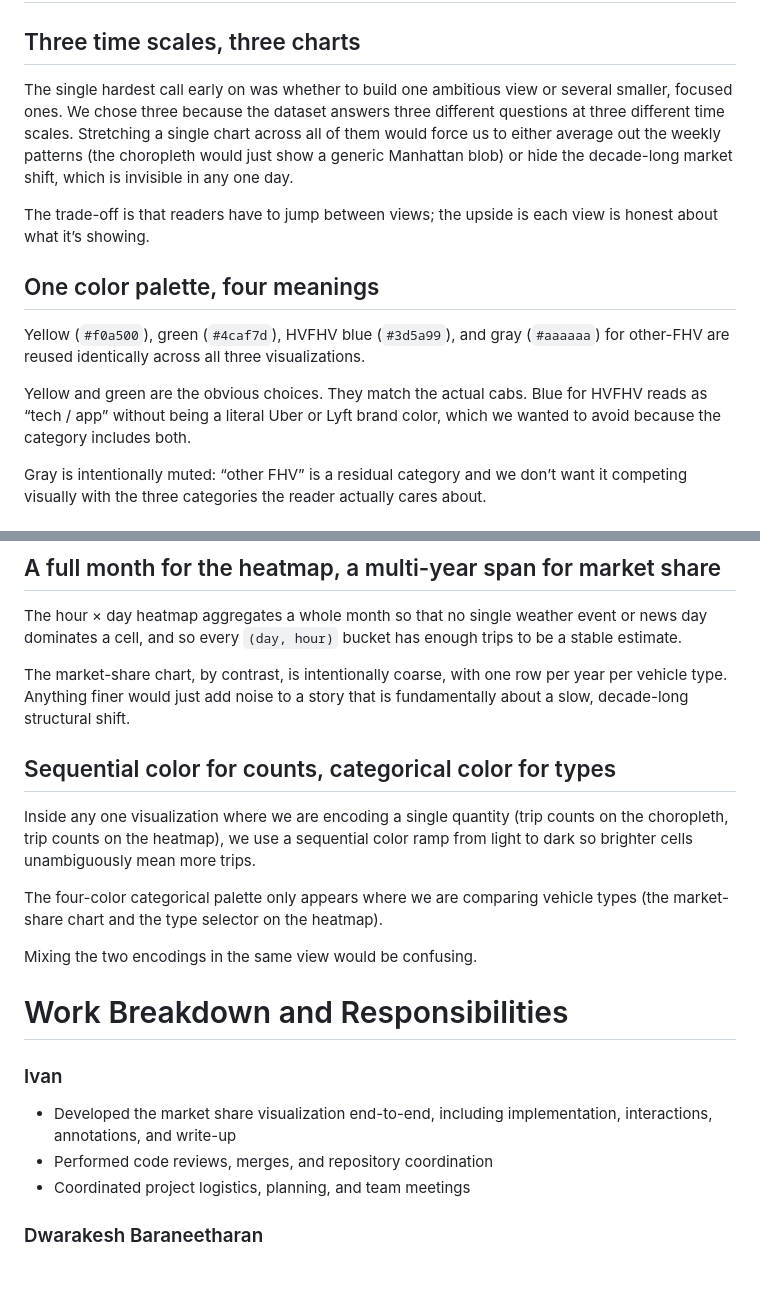
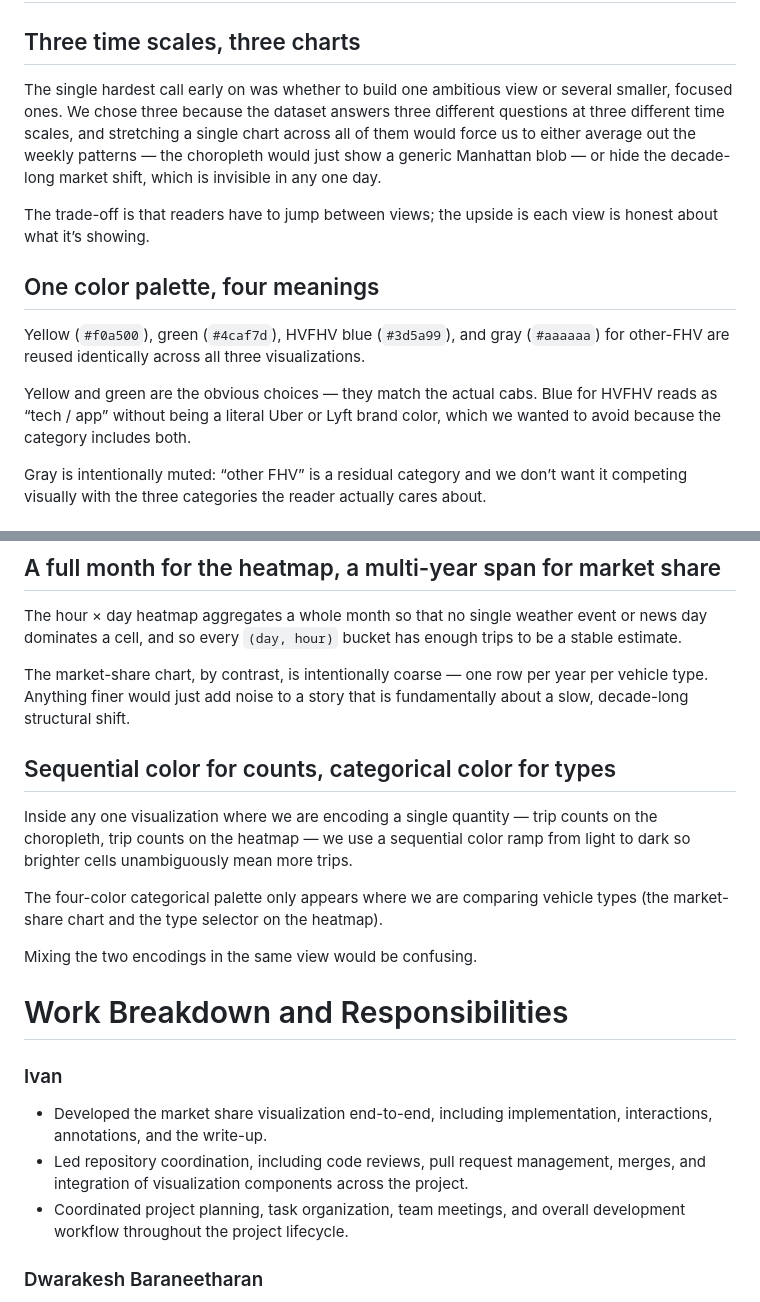
Before and after one commit to iv-airplane/CMSC471-FinalProject, a Markdown page: README.md, 2 parts joined by grey strips. Drawn GitHub-style; blank space fills up the shorter version.

Commit message:
Update the README contribution

```diff
--- a/README.md
+++ b/README.md
@@ -26,7 +26,7 @@ Interactive elements such as sliders, dropdowns, and tooltips allow users to exp
 
 ## Three time scales, three charts
 
-The single hardest call early on was whether to build one ambitious view or several smaller, focused ones. We chose three because the dataset answers three different questions at three different time scales. Stretching a single chart across all of them would force us to either average out the weekly patterns (the choropleth would just show a generic Manhattan blob) or hide the decade-long market shift, which is invisible in any one day.
+The single hardest call early on was whether to build one ambitious view or several smaller, focused ones. We chose three because the dataset answers three different questions at three different time scales, and stretching a single chart across all of them would force us to either average out the weekly patterns — the choropleth would just show a generic Manhattan blob — or hide the decade-long market shift, which is invisible in any one day.
 
 The trade-off is that readers have to jump between views; the upside is each view is honest about what it’s showing.
 
@@ -34,7 +34,7 @@ The trade-off is that readers have to jump between views; the upside is each vie
 
 Yellow (`#f0a500`), green (`#4caf7d`), HVFHV blue (`#3d5a99`), and gray (`#aaaaaa`) for other-FHV are reused identically across all three visualizations.
 
-Yellow and green are the obvious choices. They match the actual cabs. Blue for HVFHV reads as “tech / app” without being a literal Uber or Lyft brand color, which we wanted to avoid because the category includes both.
+Yellow and green are the obvious choices — they match the actual cabs. Blue for HVFHV reads as “tech / app” without being a literal Uber or Lyft brand color, which we wanted to avoid because the category includes both.
 
 Gray is intentionally muted: “other FHV” is a residual category and we don’t want it competing visually with the three categories the reader actually cares about.
 
@@ -50,11 +50,11 @@ In other words: as close to a “typical” modern NYC day as we can pick.
 
 The hour × day heatmap aggregates a whole month so that no single weather event or news day dominates a cell, and so every `(day, hour)` bucket has enough trips to be a stable estimate.
 
-The market-share chart, by contrast, is intentionally coarse, with one row per year per vehicle type. Anything finer would just add noise to a story that is fundamentally about a slow, decade-long structural shift.
+The market-share chart, by contrast, is intentionally coarse — one row per year per vehicle type. Anything finer would just add noise to a story that is fundamentally about a slow, decade-long structural shift.
 
 ## Sequential color for counts, categorical color for types
 
-Inside any one visualization where we are encoding a single quantity (trip counts on the choropleth, trip counts on the heatmap), we use a sequential color ramp from light to dark so brighter cells unambiguously mean more trips.
+Inside any one visualization where we are encoding a single quantity — trip counts on the choropleth, trip counts on the heatmap — we use a sequential color ramp from light to dark so brighter cells unambiguously mean more trips.
 
 The four-color categorical palette only appears where we are comparing vehicle types (the market-share chart and the type selector on the heatmap).
 
@@ -63,9 +63,9 @@ Mixing the two encodings in the same view would be confusing.
 # Work Breakdown and Responsibilities
 
 ### Ivan
-- Developed the market share visualization end-to-end, including implementation, interactions, annotations, and write-up
-- Performed code reviews, merges, and repository coordination
-- Coordinated project logistics, planning, and team meetings
+- Developed the market share visualization end-to-end, including implementation, interactions, annotations, and the write-up.
+- Led repository coordination, including code reviews, pull request management, merges, and integration of visualization components across the project.
+- Coordinated project planning, task organization, team meetings, and overall development workflow throughout the project lifecycle.
 
 ### Dwarakesh Baraneetharan
 - Implemented **vis4** (hour × weekday **heatmap** of TLC trip volumes: D3 scales, sequential color scale and **colorbar** legend, vehicle-type control, tooltips, and integration with preprocessed JSON)
```
